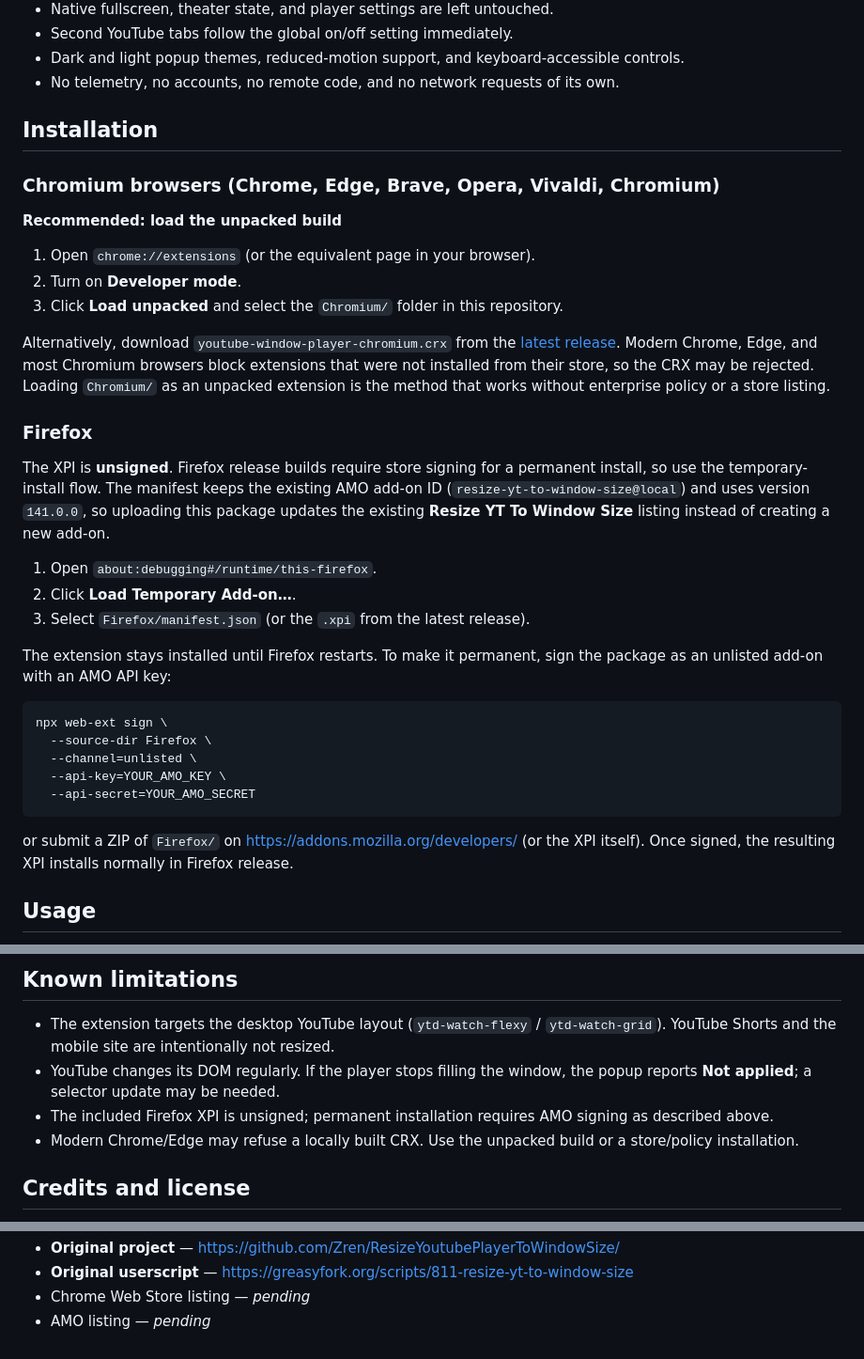
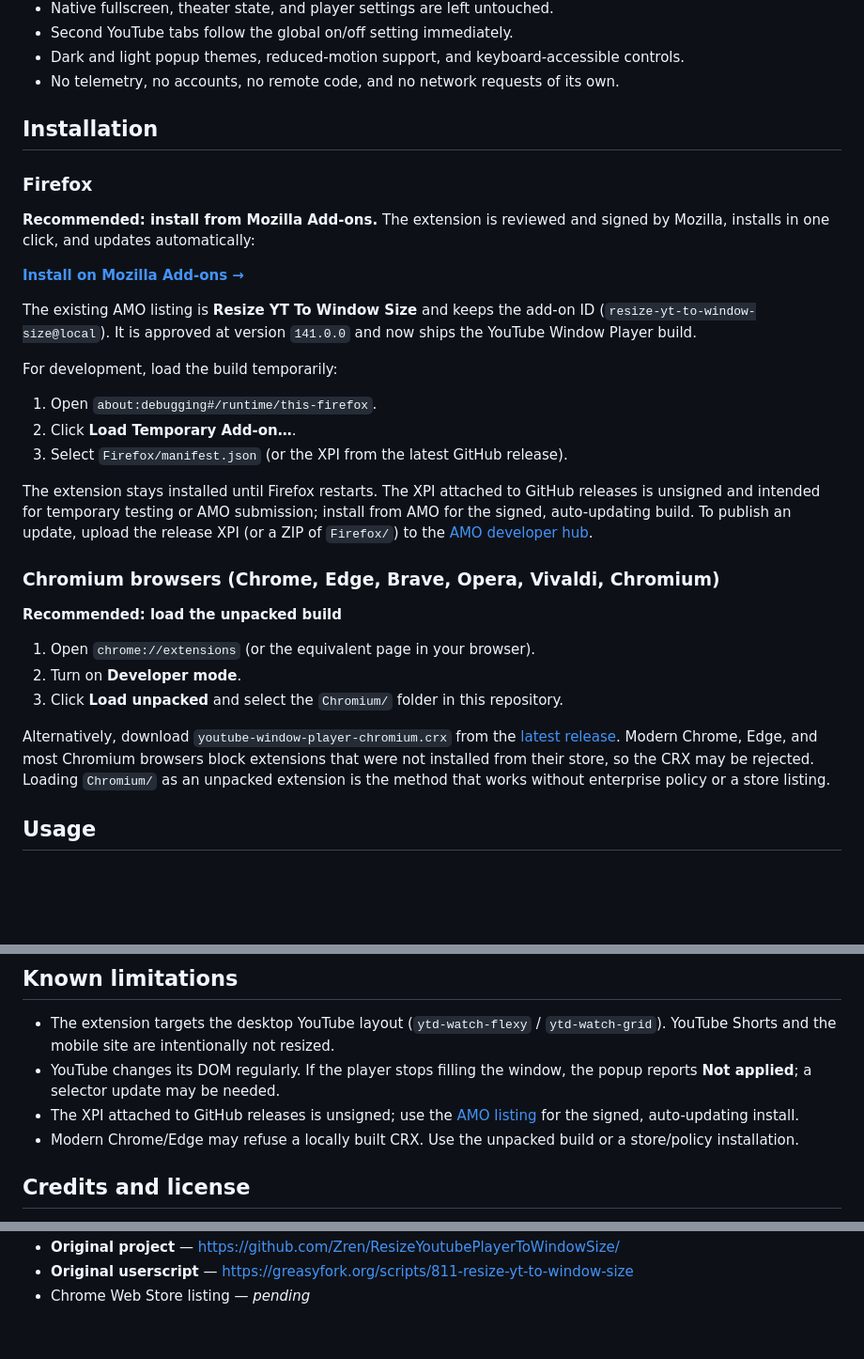
Before and after one commit to Rob1ts/Resize-Youtube-Player-to-Window-Size-Extension, a Markdown page: README.md, 3 parts joined by grey strips. Shown at 94% size. Drawn GitHub-style; blank space fills up the shorter version.

Commit message:
Link approved Firefox AMO listing
Firefox installation now leads with the reviewed Mozilla Add-ons listing; the GitHub release XPI is documented as the unsigned development artifact.

````diff
--- a/README.md
+++ b/README.md
@@ -62,6 +64,29 @@ current tab (`ON`, empty, `!`, or `OFF`).
 
 ## Installation
 
+### Firefox
+
+**Recommended: install from Mozilla Add-ons.** The extension is reviewed and
+signed by Mozilla, installs in one click, and updates automatically:
+
+[**Install on Mozilla Add-ons →**](https://addons.mozilla.org/en-US/firefox/addon/resize-yt-to-window-size/)
+
+The existing AMO listing is **Resize YT To Window Size** and keeps the add-on ID
+(`resize-yt-to-window-size@local`). It is approved at version `141.0.0` and now
+ships the YouTube Window Player build.
+
+For development, load the build temporarily:
+
+1. Open `about:debugging#/runtime/this-firefox`.
+2. Click **Load Temporary Add-on…**.
+3. Select `Firefox/manifest.json` (or the XPI from the latest GitHub release).
+
+The extension stays installed until Firefox restarts. The XPI attached to GitHub
+releases is unsigned and intended for temporary testing or AMO submission;
+install from AMO for the signed, auto-updating build. To publish an update,
+upload the release XPI (or a ZIP of `Firefox/`) to the
+[AMO developer hub](https://addons.mozilla.org/developers/).
+
 ### Chromium browsers (Chrome, Edge, Brave, Opera, Vivaldi, Chromium)
 
 **Recommended: load the unpacked build**
@@ -76,32 +101,6 @@ Modern Chrome, Edge, and most Chromium browsers block extensions that were not
 installed from their store, so the CRX may be rejected. Loading `Chromium/` as
 an unpacked extension is the method that works without enterprise policy or a
 store listing.
-
-### Firefox
-
-The XPI is **unsigned**. Firefox release builds require store signing for a
-permanent install, so use the temporary-install flow. The manifest keeps the
-existing AMO add-on ID (`resize-yt-to-window-size@local`) and uses version
-`141.0.0`, so uploading this package updates the existing **Resize YT To Window
-Size** listing instead of creating a new add-on.
-
-1. Open `about:debugging#/runtime/this-firefox`.
-2. Click **Load Temporary Add-on…**.
-3. Select `Firefox/manifest.json` (or the `.xpi` from the latest release).
-
-The extension stays installed until Firefox restarts. To make it permanent,
-sign the package as an unlisted add-on with an AMO API key:
-
-```bash
-npx web-ext sign \
-  --source-dir Firefox \
-  --channel=unlisted \
-  --api-key=YOUR_AMO_KEY \
-  --api-secret=YOUR_AMO_SECRET
-```
-
-or submit a ZIP of `Firefox/` on <https://addons.mozilla.org/developers/> (or the
-XPI itself). Once signed, the resulting XPI installs normally in Firefox release.
 
 ## Usage
 
@@ -238,8 +237,9 @@ Automated checks for this build:
   resized.
 - YouTube changes its DOM regularly. If the player stops filling the window,
   the popup reports **Not applied**; a selector update may be needed.
-- The included Firefox XPI is unsigned; permanent installation requires AMO
-  signing as described above.
+- The XPI attached to GitHub releases is unsigned; use the
+  [AMO listing](https://addons.mozilla.org/en-US/firefox/addon/resize-yt-to-window-size/)
+  for the signed, auto-updating install.
 - Modern Chrome/Edge may refuse a locally built CRX. Use the unpacked build or a
   store/policy installation.
 
@@ -272,4 +273,3 @@ original author.
 - **Original project** — <https://github.com/Zren/ResizeYoutubePlayerToWindowSize/>
 - **Original userscript** — <https://greasyfork.org/scripts/811-resize-yt-to-window-size>
 - Chrome Web Store listing — *pending*
-- AMO listing — *pending*
````
Also changed, not shown: other parts of README.md (+4 -1 lines).
